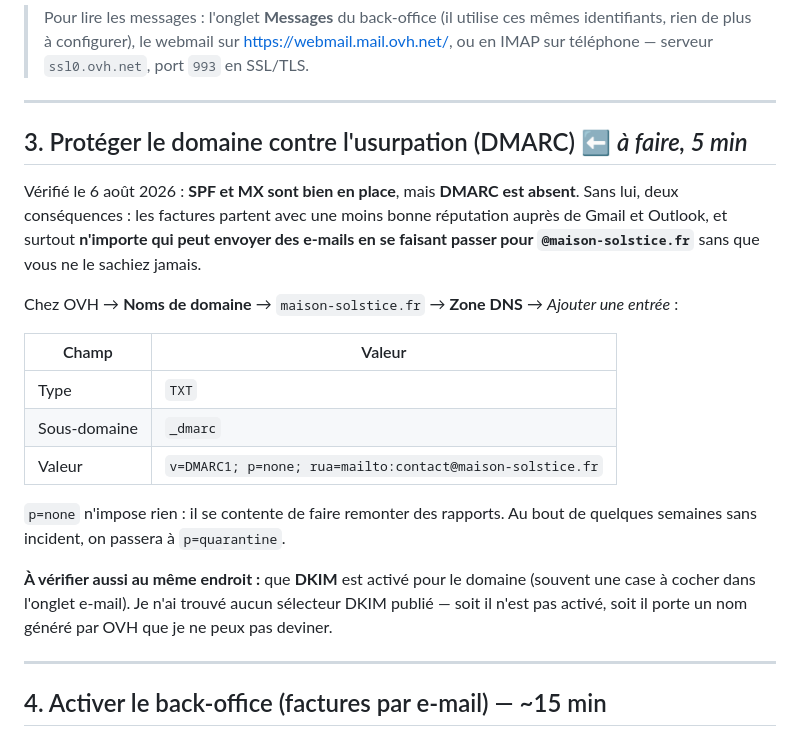
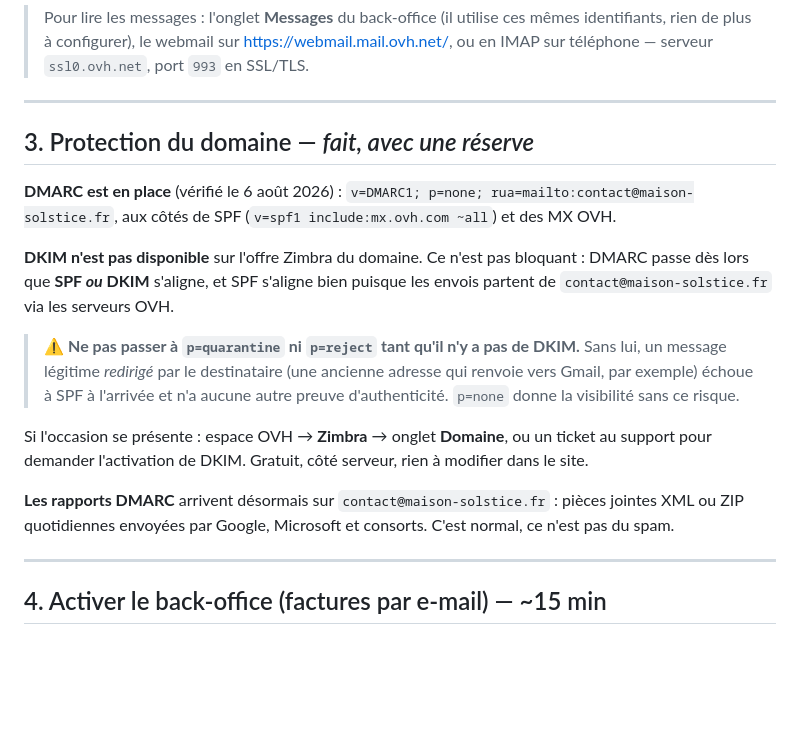
Before and after one commit to solsticesite-alt/solstice, a Markdown page: A-FAIRE.md, the part around the change. Rendered like a GitHub page; blank space fills up the shorter version.

Commit message:
Checklist : DMARC en place, DKIM indisponible et ce que cela implique
DMARC est publie et valide, aux cotes de SPF et des MX OVH. DKIM n'est pas
propose sur l'offre Zimbra du domaine — sans consequence immediate, DMARC
passant des lors que SPF ou DKIM s'aligne, ce qui est le cas.

En revanche la consigne precedente est corrigee : ne pas durcir en
p=quarantine sans DKIM. Un message legitime redirige par son destinataire
echoue a SPF a l'arrivee et n'aurait alors plus aucune preuve d'authenticite.

Co-Authored-By: Claude Opus 5 <noreply@anthropic.com>
Claude-Session: https://claude.ai/code/session_01CNTQuakbcyqK1yWzFu2zCJ

```diff
--- a/A-FAIRE.md
+++ b/A-FAIRE.md
@@ -62,30 +62,30 @@ c'est elle qui sert d'**adresse de réponse** sur les factures.
 
 ---
 
-## 3. Protéger le domaine contre l'usurpation (DMARC) ⬅️ *à faire, 5 min*
+## 3. Protection du domaine — *fait, avec une réserve*
 
-Vérifié le 6 août 2026 : **SPF et MX sont bien en place**, mais **DMARC est
-absent**. Sans lui, deux conséquences : les factures partent avec une moins
-bonne réputation auprès de Gmail et Outlook, et surtout **n'importe qui peut
-envoyer des e-mails en se faisant passer pour `@maison-solstice.fr`** sans que
-vous ne le sachiez jamais.
+**DMARC est en place** (vérifié le 6 août 2026) :
+`v=DMARC1; p=none; rua=mailto:contact@maison-solstice.fr`, aux côtés de SPF
+(`v=spf1 include:mx.ovh.com ~all`) et des MX OVH.
 
-Chez OVH → **Noms de domaine** → `maison-solstice.fr` → **Zone DNS** →
-*Ajouter une entrée* :
+**DKIM n'est pas disponible** sur l'offre Zimbra du domaine. Ce n'est pas
+bloquant : DMARC passe dès lors que **SPF *ou* DKIM** s'aligne, et SPF
+s'aligne bien puisque les envois partent de `contact@maison-solstice.fr`
+via les serveurs OVH.
 
-| Champ | Valeur |
-|---|---|
-| Type | `TXT` |
-| Sous-domaine | `_dmarc` |
-| Valeur | `v=DMARC1; p=none; rua=mailto:contact@maison-solstice.fr` |
+> ⚠️ **Ne pas passer à `p=quarantine` ni `p=reject` tant qu'il n'y a pas de
+> DKIM.** Sans lui, un message légitime *redirigé* par le destinataire (une
+> ancienne adresse qui renvoie vers Gmail, par exemple) échoue à SPF à
+> l'arrivée et n'a aucune autre preuve d'authenticité. `p=none` donne la
+> visibilité sans ce risque.
 
-`p=none` n'impose rien : il se contente de faire remonter des rapports. Au bout
-de quelques semaines sans incident, on passera à `p=quarantine`.
+Si l'occasion se présente : espace OVH → **Zimbra** → onglet **Domaine**, ou
+un ticket au support pour demander l'activation de DKIM. Gratuit, côté
+serveur, rien à modifier dans le site.
 
-**À vérifier aussi au même endroit :** que **DKIM** est activé pour le domaine
-(souvent une case à cocher dans l'onglet e-mail). Je n'ai trouvé aucun
-sélecteur DKIM publié — soit il n'est pas activé, soit il porte un nom généré
-par OVH que je ne peux pas deviner.
+**Les rapports DMARC** arrivent désormais sur `contact@maison-solstice.fr` :
+pièces jointes XML ou ZIP quotidiennes envoyées par Google, Microsoft et
+consorts. C'est normal, ce n'est pas du spam.
 
 ---
 
```
